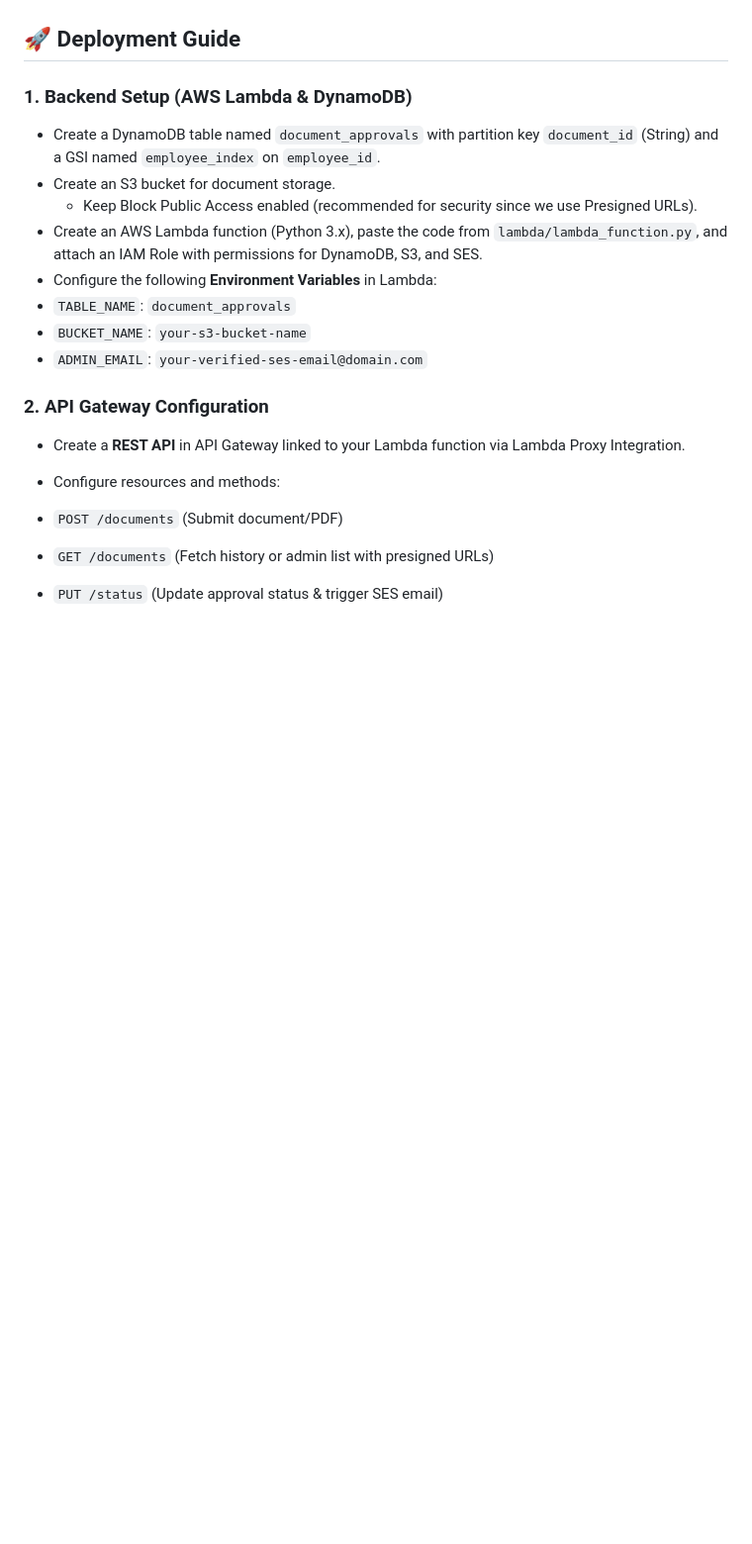
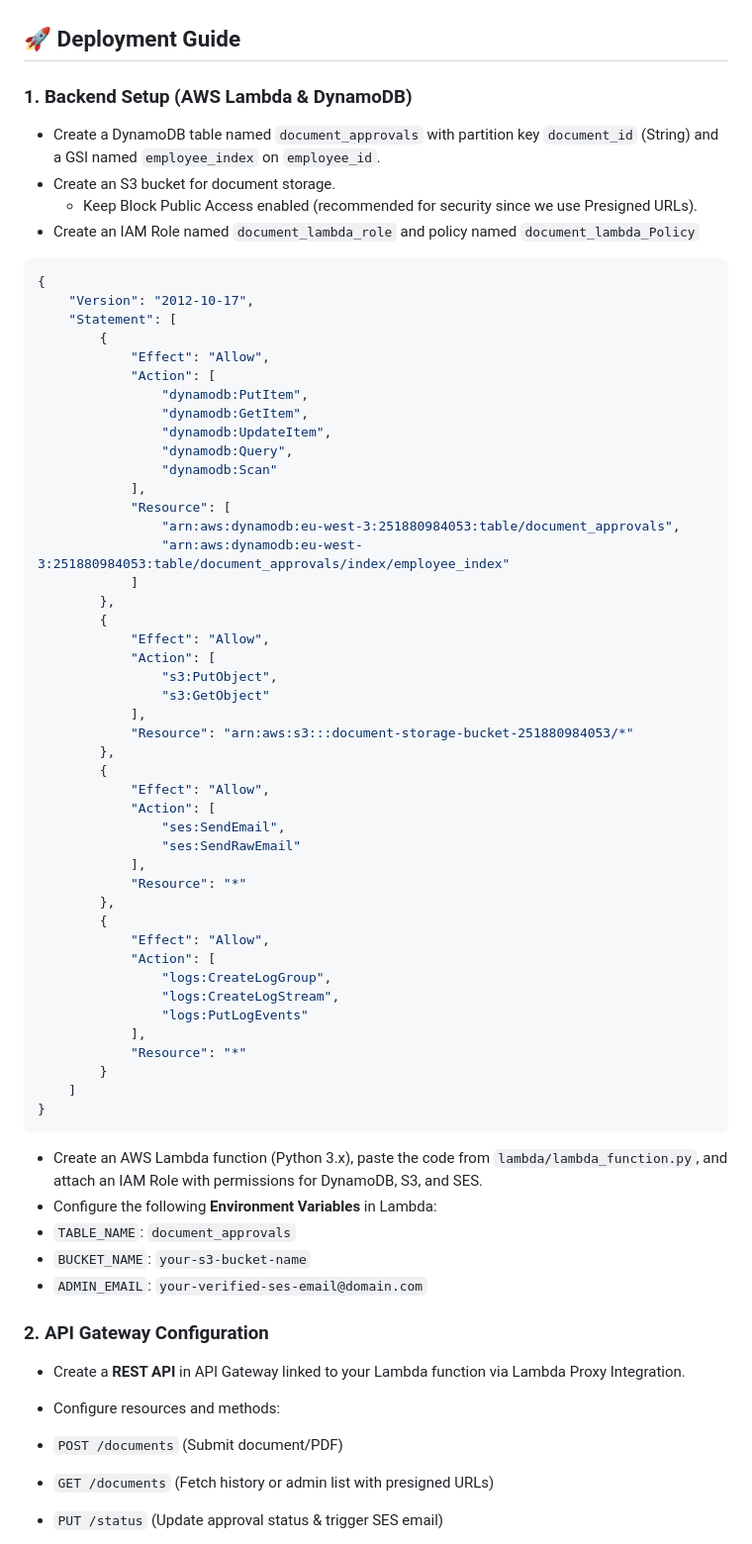
Before and after one commit to Alisoliiman/AWS-Serverless-Document-Approval-System, a Markdown page: README.md, the part around the change. Shown at 99% size. Drawn GitHub-style; blank space fills up the shorter version.

Commit message:
Update README with IAM role and policy instructions
Added IAM role and policy details for document approvals.

````diff
--- a/README.md
+++ b/README.md
@@ -60,6 +60,53 @@ An enterprise-grade, serverless document approval and management platform built
 * Create a DynamoDB table named `document_approvals` with partition key `document_id` (String) and a GSI named `employee_index` on `employee_id`.
 * Create an S3 bucket for document storage.
   * Keep Block Public Access enabled (recommended for security since we use Presigned URLs).
+* Create an IAM Role named `document_lambda_role` and policy named `document_lambda_Policy`
+```json
+{
+	"Version": "2012-10-17",
+	"Statement": [
+		{
+			"Effect": "Allow",
+			"Action": [
+				"dynamodb:PutItem",
+				"dynamodb:GetItem",
+				"dynamodb:UpdateItem",
+				"dynamodb:Query",
+				"dynamodb:Scan"
+			],
+			"Resource": [
+				"arn:aws:dynamodb:eu-west-3:251880984053:table/document_approvals",
+				"arn:aws:dynamodb:eu-west-3:251880984053:table/document_approvals/index/employee_index"
+			]
+		},
+		{
+			"Effect": "Allow",
+			"Action": [
+				"s3:PutObject",
+				"s3:GetObject"
+			],
+			"Resource": "arn:aws:s3:::document-storage-bucket-251880984053/*"
+		},
+		{
+			"Effect": "Allow",
+			"Action": [
+				"ses:SendEmail",
+				"ses:SendRawEmail"
+			],
+			"Resource": "*"
+		},
+		{
+			"Effect": "Allow",
+			"Action": [
+				"logs:CreateLogGroup",
+				"logs:CreateLogStream",
+				"logs:PutLogEvents"
+			],
+			"Resource": "*"
+		}
+	]
+}
+```
 * Create an AWS Lambda function (Python 3.x), paste the code from `lambda/lambda_function.py`, and attach an IAM Role with permissions for DynamoDB, S3, and SES.
 * Configure the following **Environment Variables** in Lambda:
 * `TABLE_NAME`: `document_approvals`
````
